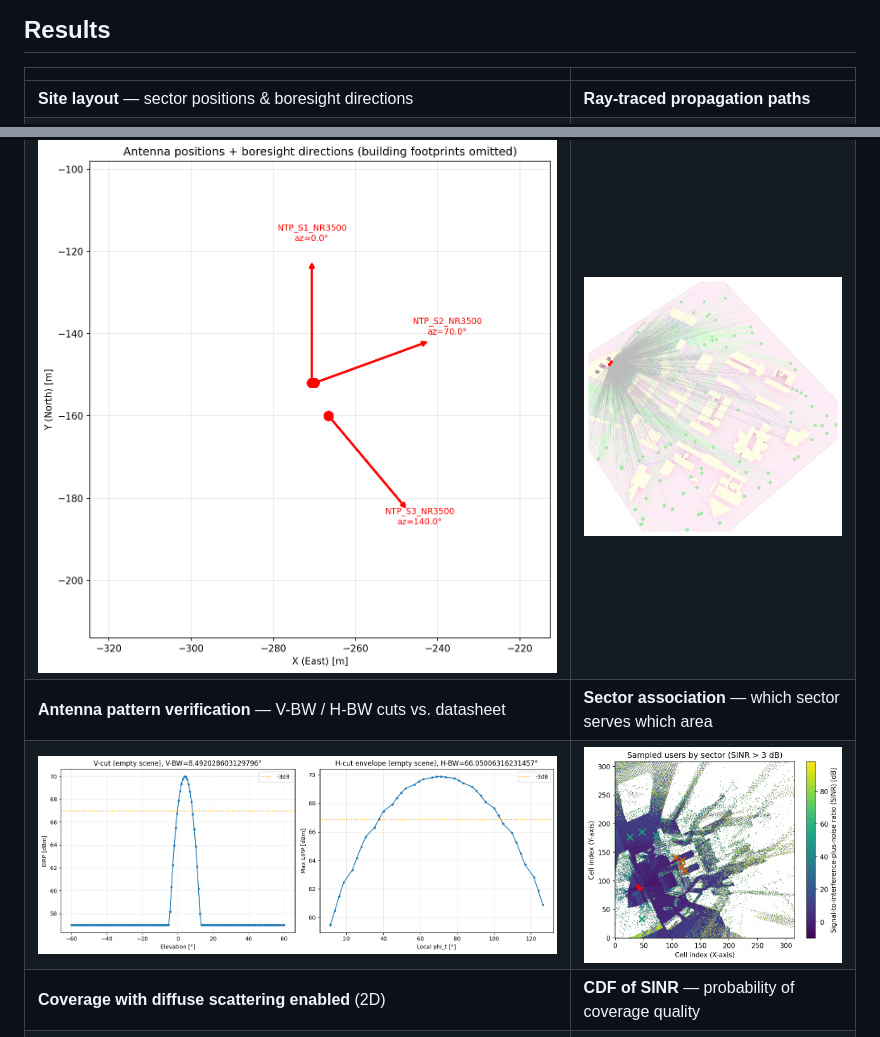
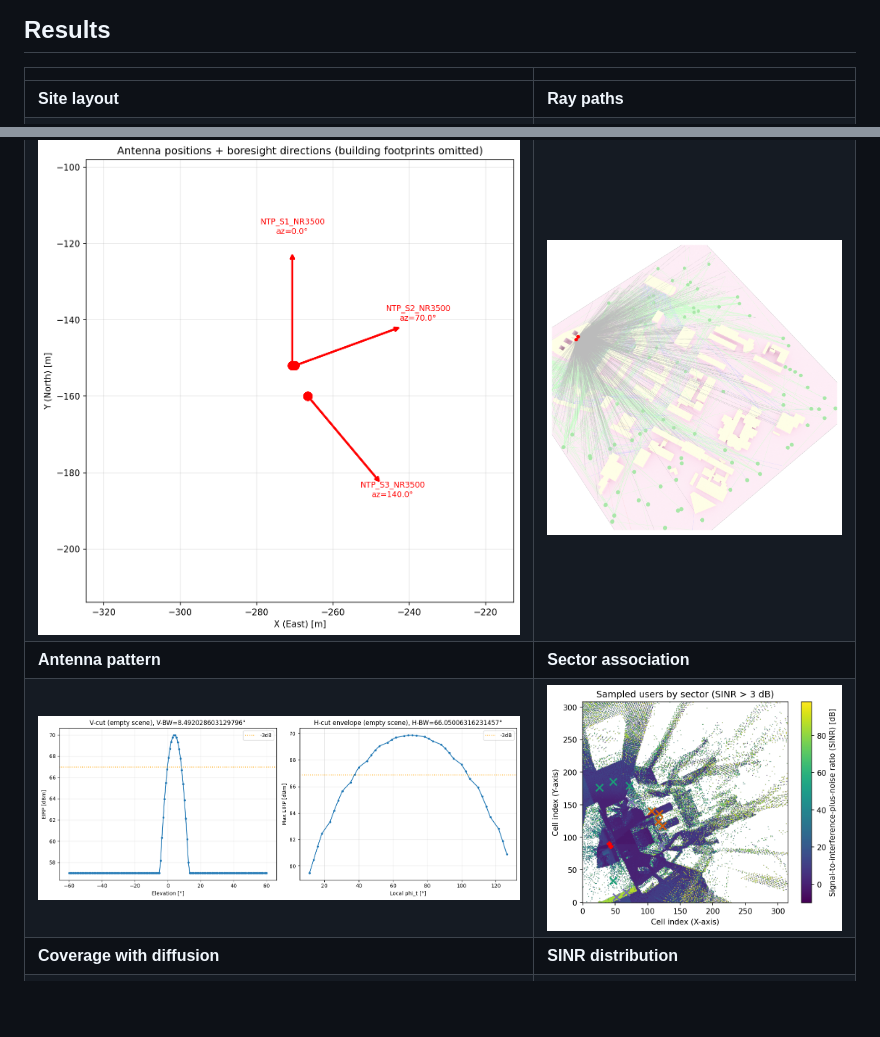
Before and after one commit to alexandarM/ftn-5g-simulation, a Markdown page: README.md, 2 parts joined by grey strips. Drawn GitHub-style; blank space fills up the shorter version.

Commit message:
update: clean up README results gallery

```diff
--- a/README.md
+++ b/README.md
@@ -21,9 +21,9 @@ The modem measurements are not generated by the simulation or automatically comp
 
 | | |
 |---|---|
-| **Site layout** — sector positions & boresight directions | **Ray-traced propagation paths** |
+| **Site layout** | **Ray paths** |
 | ![Site layout](docs/images/figure_2_site_layout.png) | ![Path render](docs/images/figure_26_rays.png) |
-| **Antenna pattern verification** — V-BW / H-BW cuts vs. datasheet | **Sector association** — which sector serves which area |
+| **Antenna pattern** | **Sector association** |
 | ![V-BW/H-BW](docs/images/figure_4_vbw_hbw_cuts.png) | ![Sector association](docs/images/figure_18_sector_association.png) |
-| **Coverage with diffuse scattering enabled** (2D) | **CDF of SINR** — probability of coverage quality |
+| **Coverage with diffusion** | **SINR distribution** |
 | ![Coverage 2D with diffusion](docs/images/figure_13_coverage_2d_with_diff.png) | ![CDF SINR](docs/images/figure_cdf_sinr_combined.png) |
```
Also changed, not shown: other parts of README.md (+7 -2 lines).
